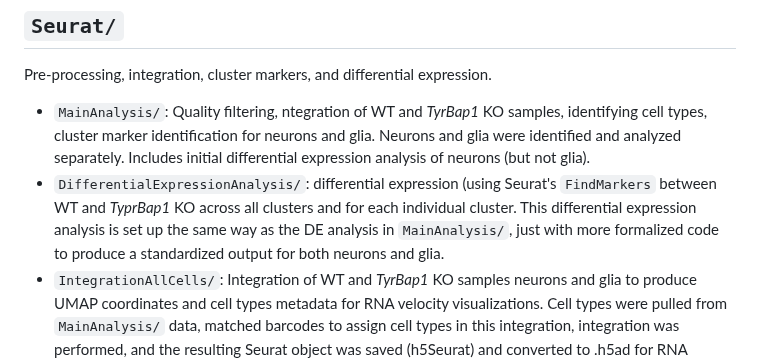
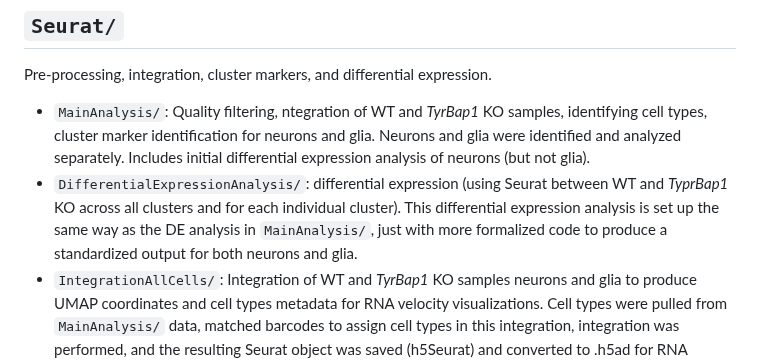
Before and after one commit to HeuckerothLab/Bap1_Schneider2024, a Markdown page: README.md, the part around the change. Drawn GitHub-style.

```diff
--- a/README.md
+++ b/README.md
@@ -9,7 +9,7 @@ The analyses for this paper are separated into three main components:
 ## `Seurat/`
 Pre-processing, integration, cluster markers, and differential expression.
   - `MainAnalysis/`: Quality filtering, ntegration of WT and _TyrBap1_ KO samples, identifying cell types, cluster marker identification for neurons and glia. Neurons and glia were identified and analyzed separately. Includes initial differential expression analysis of neurons (but not glia).
-  - `DifferentialExpressionAnalysis/`: differential expression (using Seurat's `FindMarkers` between WT and _TyprBap1_ KO across all clusters and for each individual cluster. This differential expression analysis is set up the same way as the DE analysis in `MainAnalysis/`, just with more formalized code to produce a standardized output for both neurons and glia.
+  - `DifferentialExpressionAnalysis/`: differential expression (using Seurat between WT and _TyprBap1_ KO across all clusters and for each individual cluster). This differential expression analysis is set up the same way as the DE analysis in `MainAnalysis/`, just with more formalized code to produce a standardized output for both neurons and glia.
   - `IntegrationAllCells/`: Integration of WT and _TyrBap1_ KO samples neurons and glia to produce UMAP coordinates and cell types metadata for RNA velocity visualizations. Cell types were pulled from `MainAnalysis/` data, matched barcodes to assign cell types in this integration, integration was performed, and the resulting Seurat object was saved (h5Seurat) and converted to .h5ad for RNA velocity analysis input.
 
 
```
